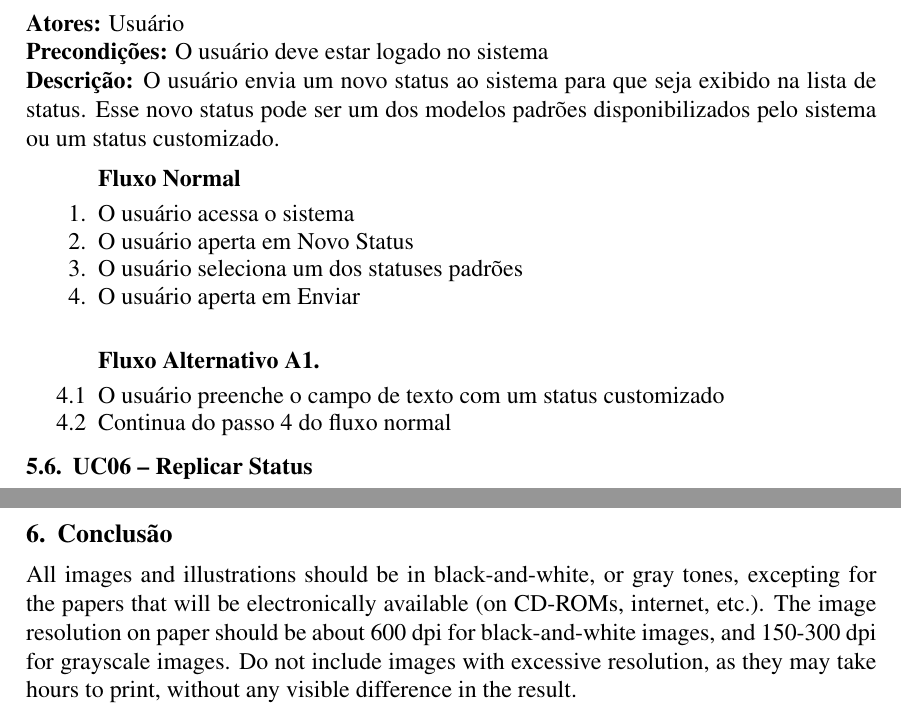
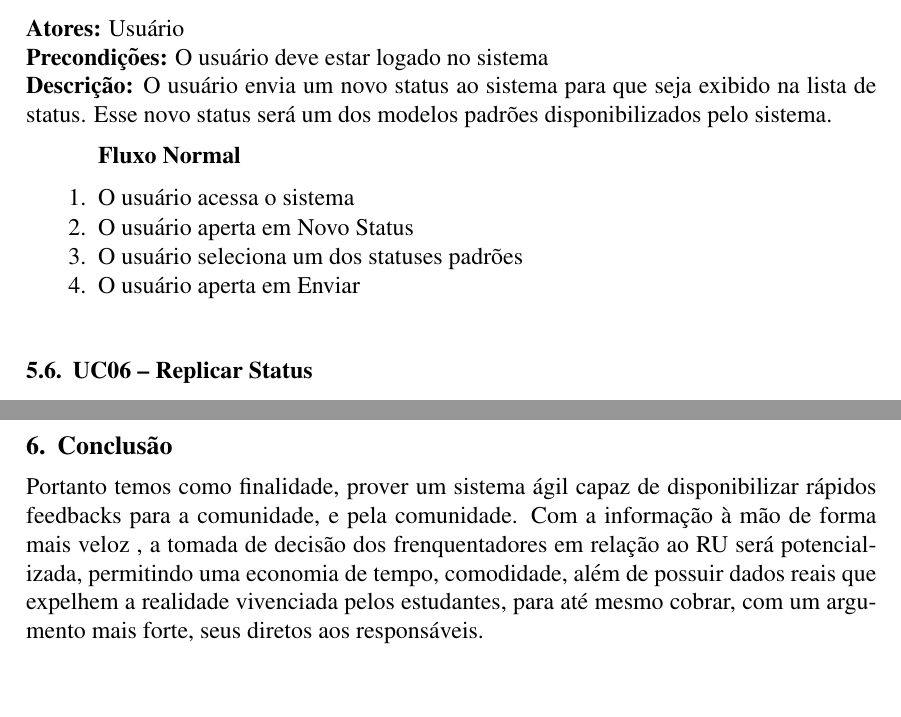
Before and after one commit to niltonvasques/micro-twit-ru, a LaTeX paper (sbc-template.tex): two parts of pages 6 and 7 of 7, joined at a grey line, cut so that both start at the same text, the shorter picture padded with empty space. Compiled offline with pdfLaTeX; the source files are stored in an older character set and shown here as Unicode.

Commit message:
pequenas alterações

```diff
--- a/sbc-template.tex
+++ b/sbc-template.tex
@@ -220,7 +220,7 @@ contém as regras de negócio das funcionalidades do sistema. E por fim, temos a
 \subsection{UC05 -- Postar Novo Status}
 \textbf{Atores:} Usuário \\
 \textbf{Precondições:} O usuário deve estar logado no sistema \\
-\textbf{Descrição:} O usuário envia um novo status ao sistema para que seja exibido na lista de status. Esse novo status pode ser um dos modelos padrões disponibilizados pelo sistema ou um status customizado.
+\textbf{Descrição:} O usuário envia um novo status ao sistema para que seja exibido na lista de status. Esse novo status será um dos modelos padrões disponibilizados pelo sistema.
 
 \textbf{Fluxo Normal}
 \begin{enumerate}
@@ -228,12 +228,6 @@ contém as regras de negócio das funcionalidades do sistema. E por fim, temos a
   \item O usuário aperta em Novo Status
   \item O usuário seleciona um dos statuses padrões
   \item O usuário aperta em Enviar \\
-\end{enumerate}
-
-\textbf{Fluxo Alternativo A1.}
-\begin{enumerate}
-  \item [4.1] O usuário preenche o campo de texto com um status customizado
-  \item [4.2] Continua do passo 4 do fluxo normal
 \end{enumerate}
 
 \subsection{UC06 -- Replicar Status}
@@ -277,12 +271,11 @@ contém as regras de negócio das funcionalidades do sistema. E por fim, temos a
 
 \section{Conclusão}
 
-All images and illustrations should be in black-and-white, or gray tones,
-excepting for the papers that will be electronically available (on CD-ROMs,
-internet, etc.). The image resolution on paper should be about 600 dpi for
-black-and-white images, and 150-300 dpi for grayscale images.  Do not include
-images with excessive resolution, as they may take hours to print, without any
-visible difference in the result.
+Portanto temos como finalidade, prover um sistema ágil capaz de disponibilizar
+rápidos feedbacks para a comunidade, e pela comunidade. Com a informação à mão de forma mais veloz
+, a tomada de decisão dos frenquentadores em relação ao RU será potencializada, permitindo uma
+economia de tempo, comodidade, além de possuir dados reais que expelhem a realidade vivenciada
+pelos estudantes, para até mesmo cobrar, com um argumento mais forte, seus diretos aos responsáveis.
 
 %\section{References}
 %
```
Also changed, not shown: sbc-template.pdf, sbc-template.tex (12 more changed lines), 2 other files.
